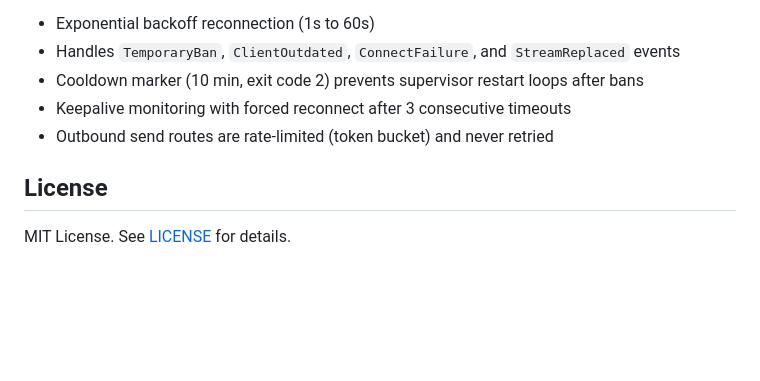
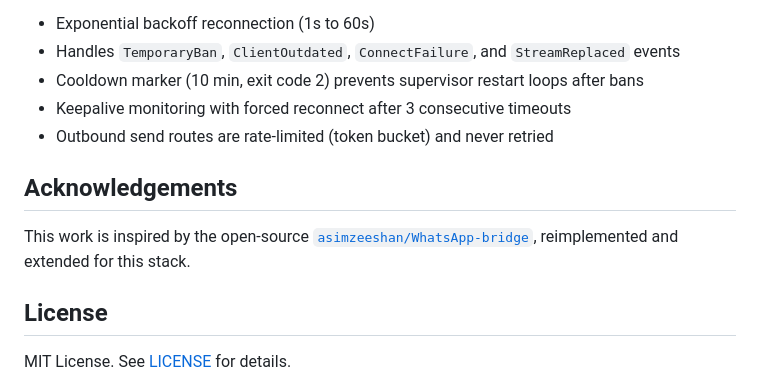
Before and after one commit to NIXKnight/WhatsApp-MCP-Server, a Markdown page: README.md, the part around the change. GitHub-like rendering; blank space fills up the shorter version.

Commit message:
docs(readme): credit the upstream WhatsApp-bridge inspiration

```diff
--- a/README.md
+++ b/README.md
@@ -195,6 +195,10 @@ The Go bridge implements a connection state machine:
 - Keepalive monitoring with forced reconnect after 3 consecutive timeouts
 - Outbound send routes are rate-limited (token bucket) and never retried
 
+## Acknowledgements
+
+This work is inspired by the open-source [`asimzeeshan/WhatsApp-bridge`](https://github.com/asimzeeshan/WhatsApp-bridge), reimplemented and extended for this stack.
+
 ## License
 
 MIT License. See [LICENSE](LICENSE) for details.
```
